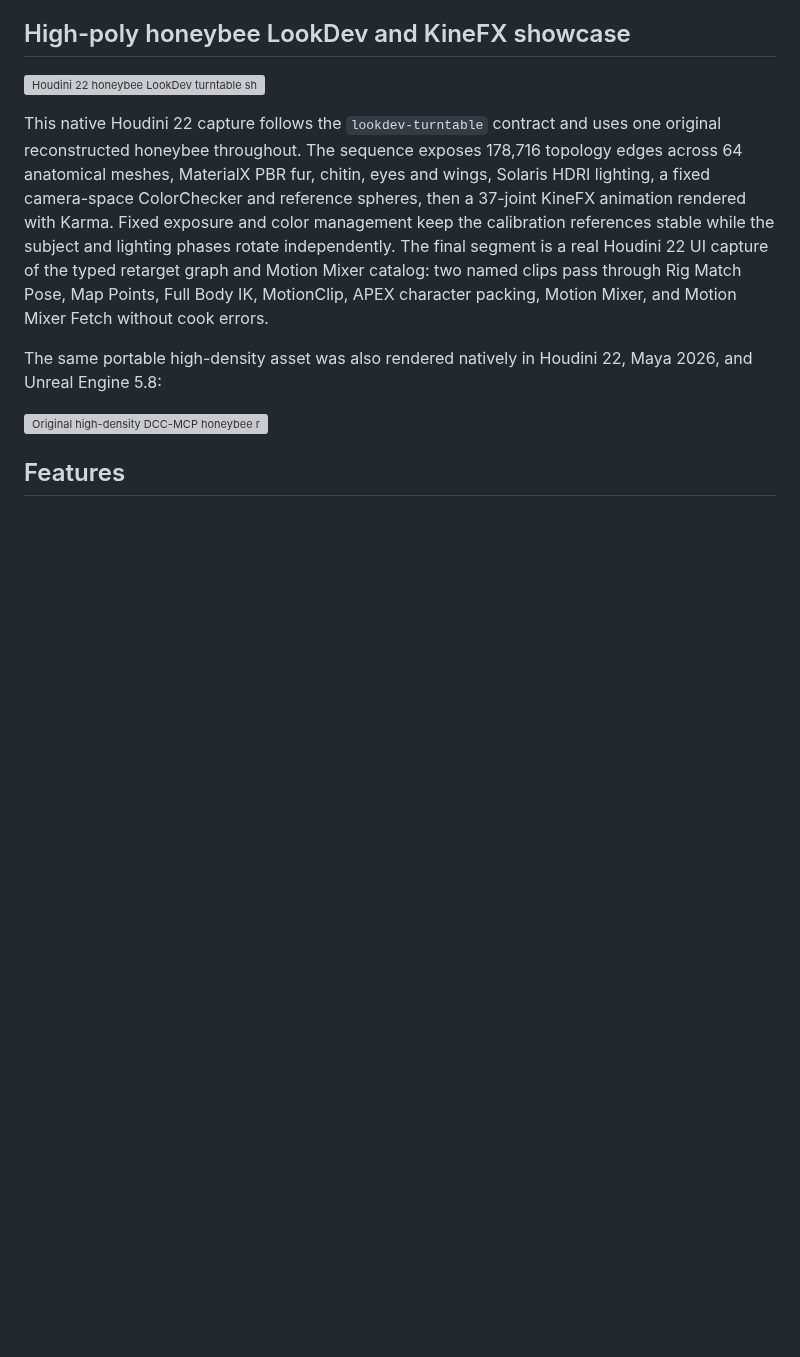
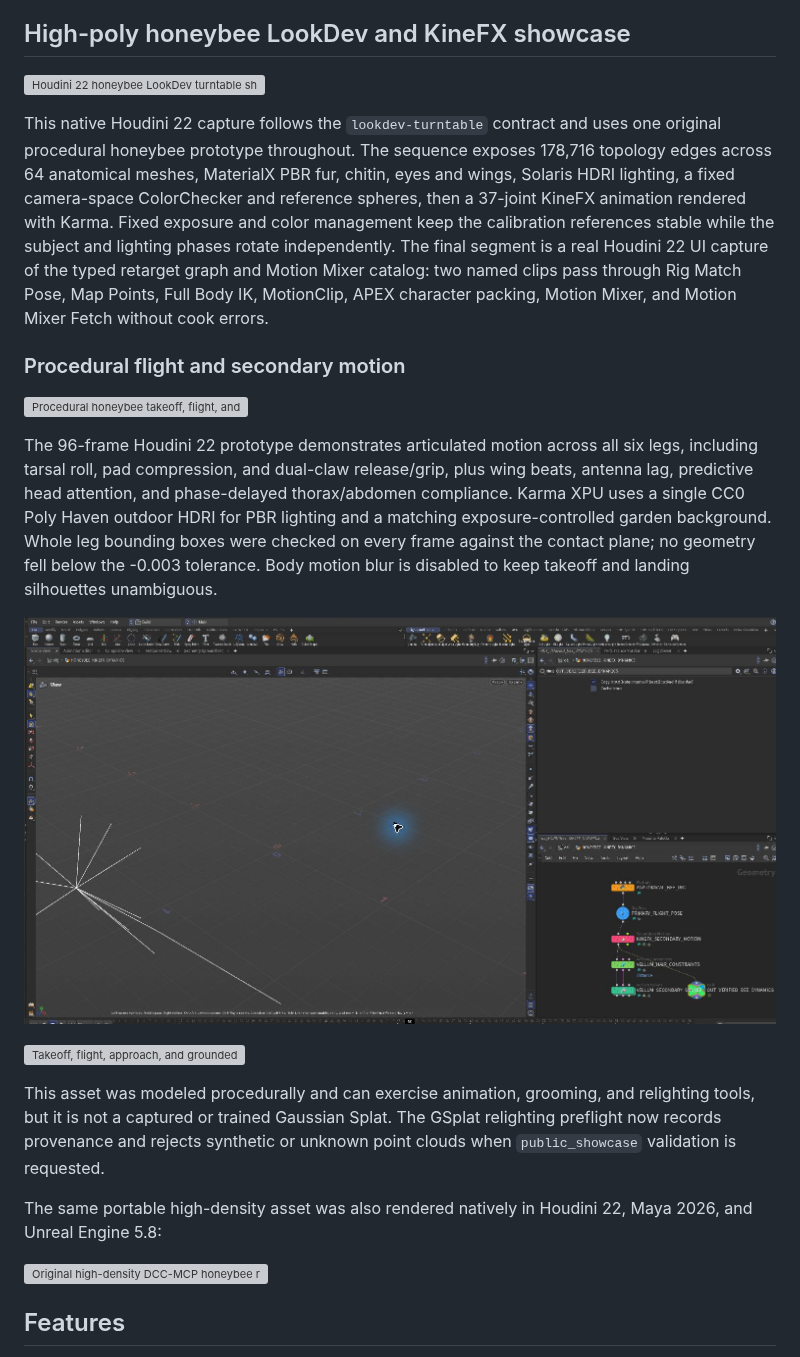
Before and after one commit to dcc-mcp/dcc-mcp-houdini, a Markdown page: README.md, the part around the change. Rendered like a GitHub page; pictures changed too: docs/showcase/houdini-honeybee-kinefx-vellum-ui.png (added); blank space fills up the shorter version; grey boxes are pictures that could not be loaded.

Commit message:
feat(gsplat): enforce provenance for public showcases (#240)
* feat(gsplat): enforce provenance for public showcases

* fix(gsplat): clarify showcase evidence contract

```diff
--- a/README.md
+++ b/README.md
@@ -65,7 +65,7 @@ skills-first Houdini automation tools to agents.
 ![Houdini 22 honeybee LookDev turntable showing topology, MaterialX PBR, Solaris lighting, calibration references, and KineFX animation](docs/showcase/houdini-honeybee-lookdev-turntable.gif)
 
 This native Houdini 22 capture follows the `lookdev-turntable` contract and
-uses one original reconstructed honeybee throughout. The sequence exposes
+uses one original procedural honeybee prototype throughout. The sequence exposes
 178,716 topology edges across 64 anatomical meshes, MaterialX PBR fur, chitin,
 eyes and wings, Solaris HDRI lighting, a fixed camera-space ColorChecker and
 reference spheres, then a 37-joint KineFX animation rendered with Karma. Fixed
@@ -75,6 +75,28 @@ Houdini 22 UI capture of the typed retarget graph and Motion Mixer catalog: two
 named clips pass through Rig Match Pose, Map Points, Full Body IK, MotionClip,
 APEX character packing, Motion Mixer, and Motion Mixer Fetch without cook
 errors.
+
+### Procedural flight and secondary motion
+
+![Procedural honeybee takeoff, flight, and landing rendered in Houdini 22](docs/showcase/houdini-honeybee-procedural-flight.gif)
+
+The 96-frame Houdini 22 prototype demonstrates articulated motion across all
+six legs, including tarsal roll, pad compression, and dual-claw release/grip,
+plus wing beats, antenna lag, predictive head attention, and phase-delayed
+thorax/abdomen compliance. Karma XPU uses a single CC0 Poly Haven outdoor HDRI
+for PBR lighting and a matching exposure-controlled garden background. Whole
+leg bounding boxes were checked on every frame against the contact plane; no
+geometry fell below the -0.003 tolerance. Body motion blur is disabled to keep
+takeoff and landing silhouettes unambiguous.
+
+![Real Houdini 22 KineFX and Vellum validation graph](docs/showcase/houdini-honeybee-kinefx-vellum-ui.png)
+
+![Takeoff, flight, approach, and grounded contact review](docs/showcase/houdini-honeybee-flight-contact-sheet.png)
+
+This asset was modeled procedurally and can exercise animation, grooming, and
+relighting tools, but it is not a captured or trained Gaussian Splat. The
+GSplat relighting preflight now records provenance and rejects synthetic or
+unknown point clouds when `public_showcase` validation is requested.
 
 The same portable high-density asset was also rendered natively in Houdini 22,
 Maya 2026, and Unreal Engine 5.8:
```
Also changed, not shown: 7 other files.
